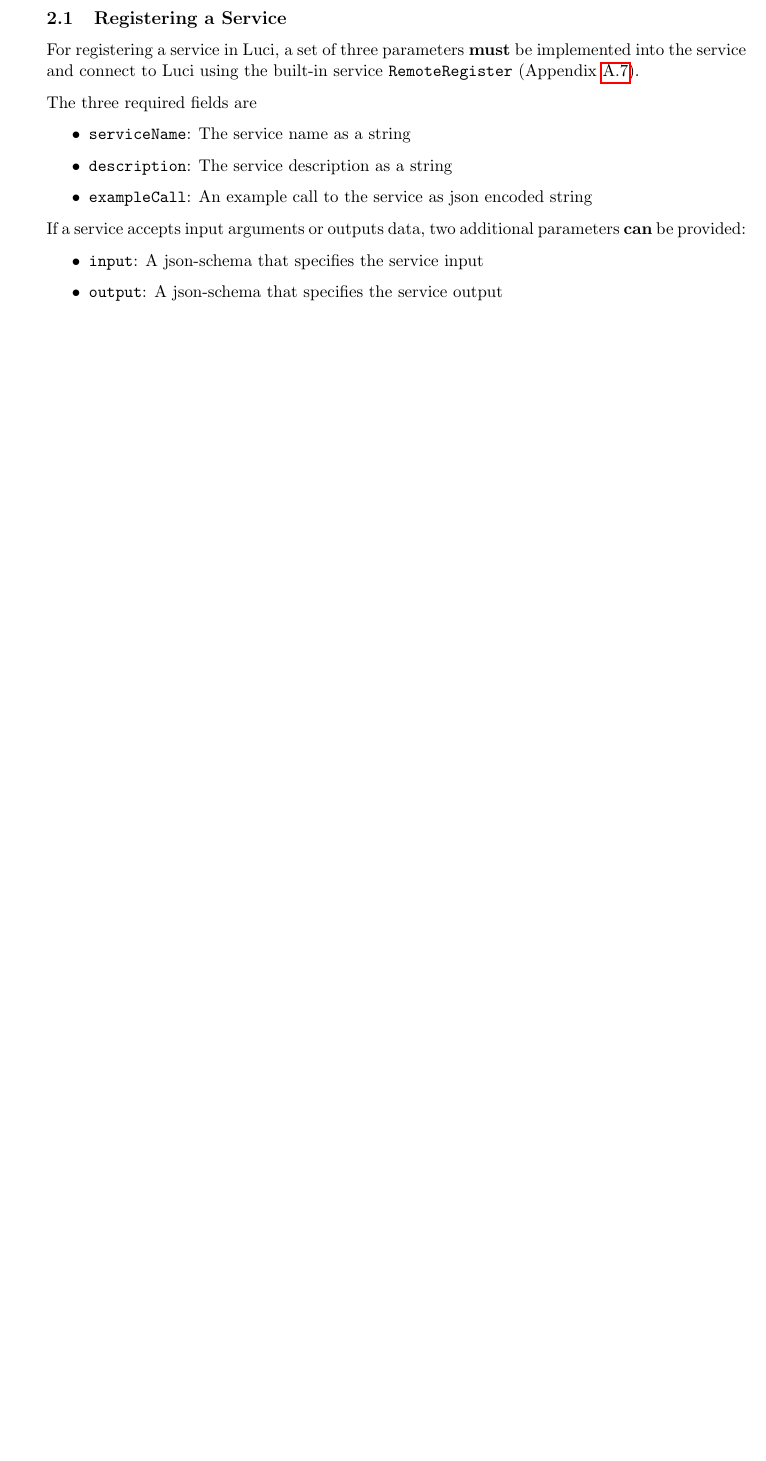
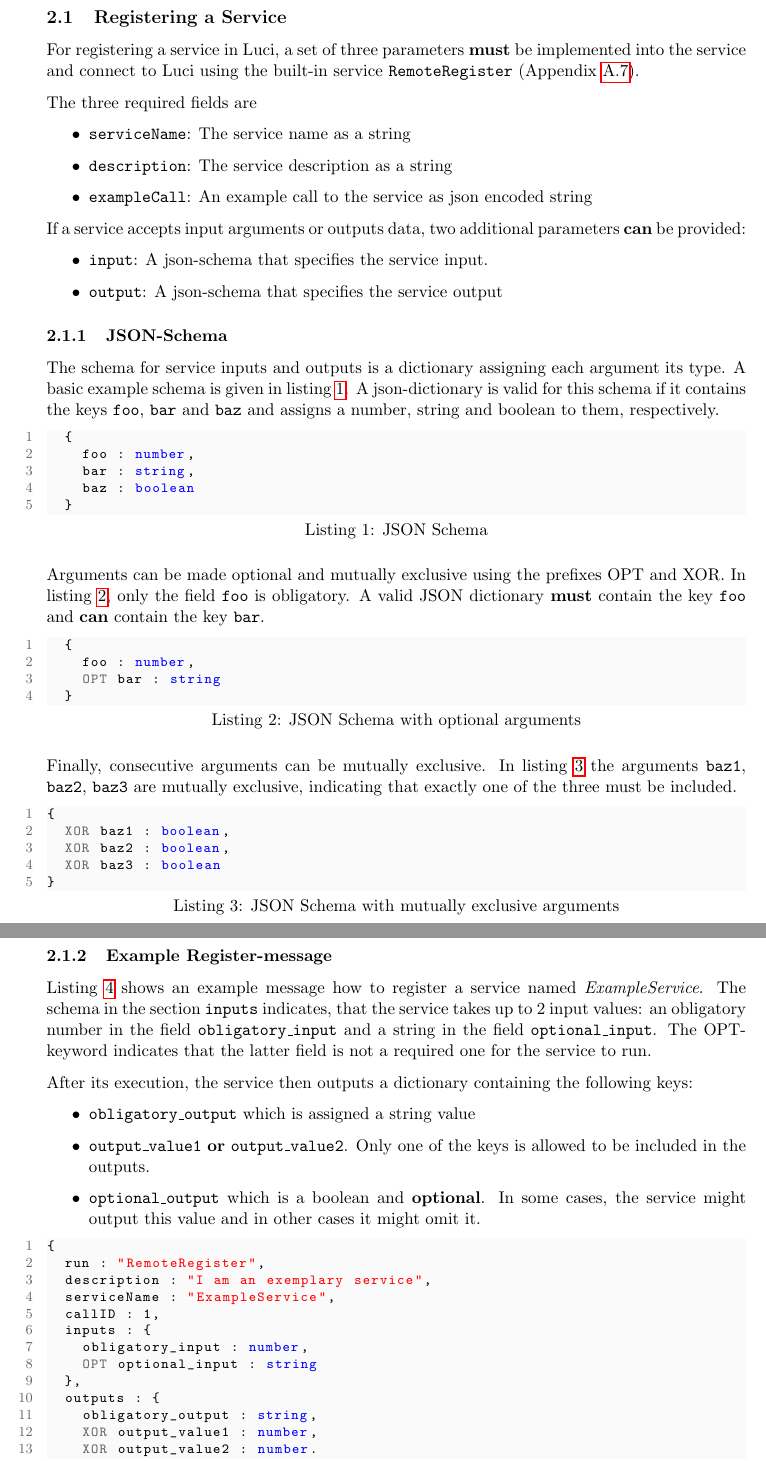
Before and after one commit to mb21/qua-kit, a LaTeX document (doc/src/specification.tex, which reads doc/src/main/ch1_serviceapi.tex): part of page 4 of 43 before the commit and two parts of pages 4 and 5 of 44 after it, the two joined at a grey line, cut so that both start at the same text, the shorter picture padded with empty space. Compiled offline with pdfLaTeX.

Commit message:
Worked on section 2.1

```diff
--- a/doc/src/main/ch1_serviceapi.tex
+++ b/doc/src/main/ch1_serviceapi.tex
@@ -16,8 +16,61 @@ The three required fields are
 
 If a service accepts input arguments or outputs data, two additional parameters \textbf{can} be provided:
 \begin{itemize}
-  \item \texttt{input}: A json-schema that specifies the service input
+  \item \texttt{input}: A json-schema that specifies the service input.
   \item \texttt{output}: A json-schema that specifies the service output
 \end{itemize}
 
-\subsection{Run and Cancel}
+\subsubsection{JSON-Schema}
+
+The schema for service inputs and outputs is a dictionary assigning each argument its type. A basic example schema is given in listing \ref{lst:schema}. A json-dictionary is valid for this schema if it contains the keys \texttt{foo}, \texttt{bar} and \texttt{baz} and assigns a number, string and boolean to them, respectively.
+\begin{lstlisting}[caption={JSON Schema}, label={lst:schema}]
+  {
+    foo : number,
+    bar : string,
+    baz : boolean
+  }
+\end{lstlisting}
+
+Arguments can be made optional and mutually exclusive using the prefixes OPT and XOR. In listing \ref{lst:schemaadvanced-optional}, only the field \texttt{foo} is obligatory. A valid JSON dictionary \textbf{must} contain the key \texttt{foo} and \textbf{can} contain the key \texttt{bar}.
+\begin{lstlisting}[caption={JSON Schema with optional arguments}, label={lst:schemaadvanced-optional}]
+  {
+    foo : number,
+    OPT bar : string
+  }
+\end{lstlisting}
+
+Finally, consecutive arguments can be mutually exclusive. In listing \ref{lst:schemaadvanced-xor} the arguments \texttt{baz1}, \texttt{baz2}, \texttt{baz3} are mutually exclusive, indicating that exactly one of the three must be included.
+\begin{lstlisting}[caption={JSON Schema with mutually exclusive arguments}, label={lst:schemaadvanced-xor}]
+{
+  XOR baz1 : boolean,
+  XOR baz2 : boolean,
+  XOR baz3 : boolean
+}
+\end{lstlisting}
+
+\subsubsection{Example Register-message}
+Listing \ref{lst:register-service} shows an example message how to register a service named \emph{ExampleService}. The schema in the section \texttt{inputs} indicates, that the service takes up to 2 input values: an obligatory number in the field \texttt{obligatory\_input} and
+a string in the field \texttt{optional\_input}. The OPT-keyword indicates that the latter field is not a required one for the service to run.
+
+After its execution, the service then outputs a dictionary containing the following keys:
+\begin{itemize}
+  \item \texttt{obligatory\_output} which is assigned a string value
+  \item \texttt{output\_value1} \textbf{or} \texttt{output\_value2}. Only one of the keys is allowed to be included in the outputs.
+  \item \texttt{optional\_output} which is a boolean and \textbf{optional}. In some cases, the service might output this value and in other cases it might omit it.
+\end{itemize}
+
+\begin{lstlisting}[caption={Registering a service}, label={lst:register-service}]
+{
+  run : "RemoteRegister",
+  description : "I am an exemplary service",
+  serviceName : "ExampleService",
+  callID : 1,
+  inputs : {
+    obligatory_input : number,
+    OPT optional_input : string
+  },
+  outputs : {
+    obligatory_output : string,
+    XOR output_value1 : number,
+    XOR output_value2 : number.
+    OPT optional_output : boolean
```
Also changed, not shown: doc/bin/assets/binary-message-format.pdf, doc/bin/specification.pdf, doc/src/main/ch1_serviceapi.tex (14 more changed lines).
